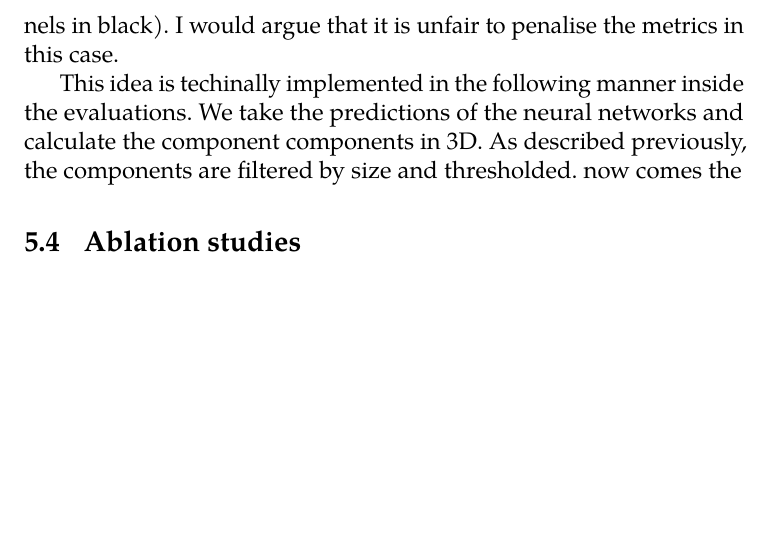
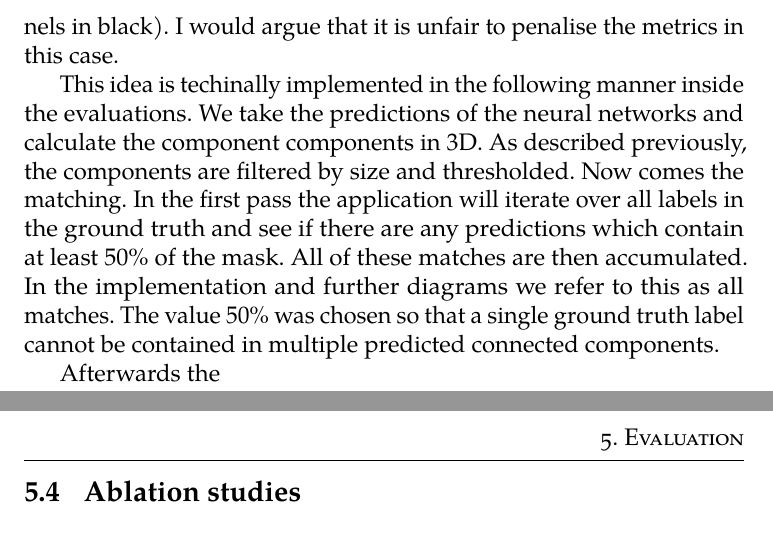
Before and after one commit to BrPetrus/master-thesis, a LaTeX thesis (main.tex): part of page 35 of 38 before the commit and two parts of pages 35 and 36 of 39 after it, the two joined at a grey line, cut so that both start at the same text, the shorter picture padded with empty space. Compiled offline with pdfLaTeX.

Commit message:
more work on evaluations

```diff
--- a/main.tex
+++ b/main.tex
@@ -868,7 +868,14 @@ metrics in this case.
 This idea is techinally implemented in the following manner inside the
 evaluations. We take the predictions of the neural networks and calculate the
 component components in 3D. As described previously, the components are filtered
-by size and thresholded. now comes the
+by size and thresholded. Now comes the matching. In the first pass the
+application will iterate over all labels in the ground truth and see if there
+are any predictions which contain at least 50\% of the mask. All of these
+matches are then accumulated. In the implementation and further diagrams we
+refer to this as all matches. The value 50\% was chosen so that a single ground
+truth label cannot be contained in multiple predicted connected components.
+
+Afterwards the
 % todo: as an example, show the quad with all sort of tunnels connected together
 % todo : btw am i explainign the how we binarise the labels?
 
```
